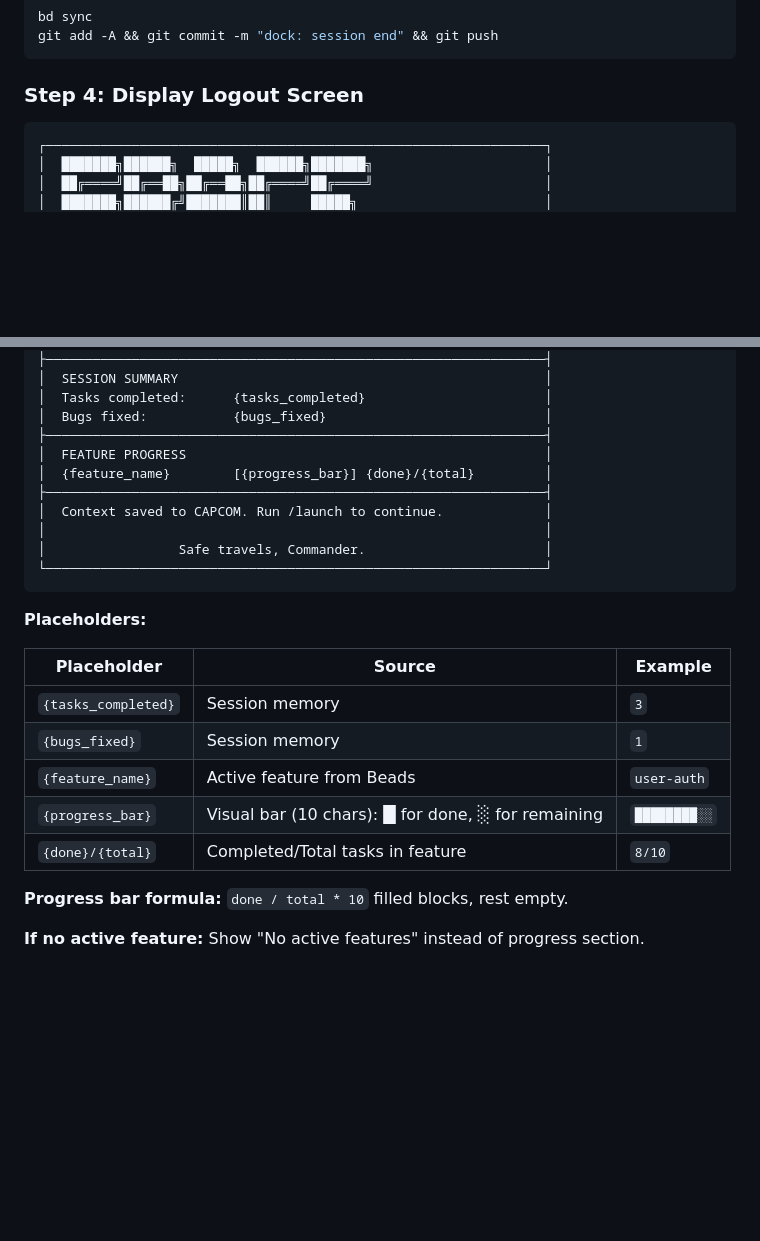
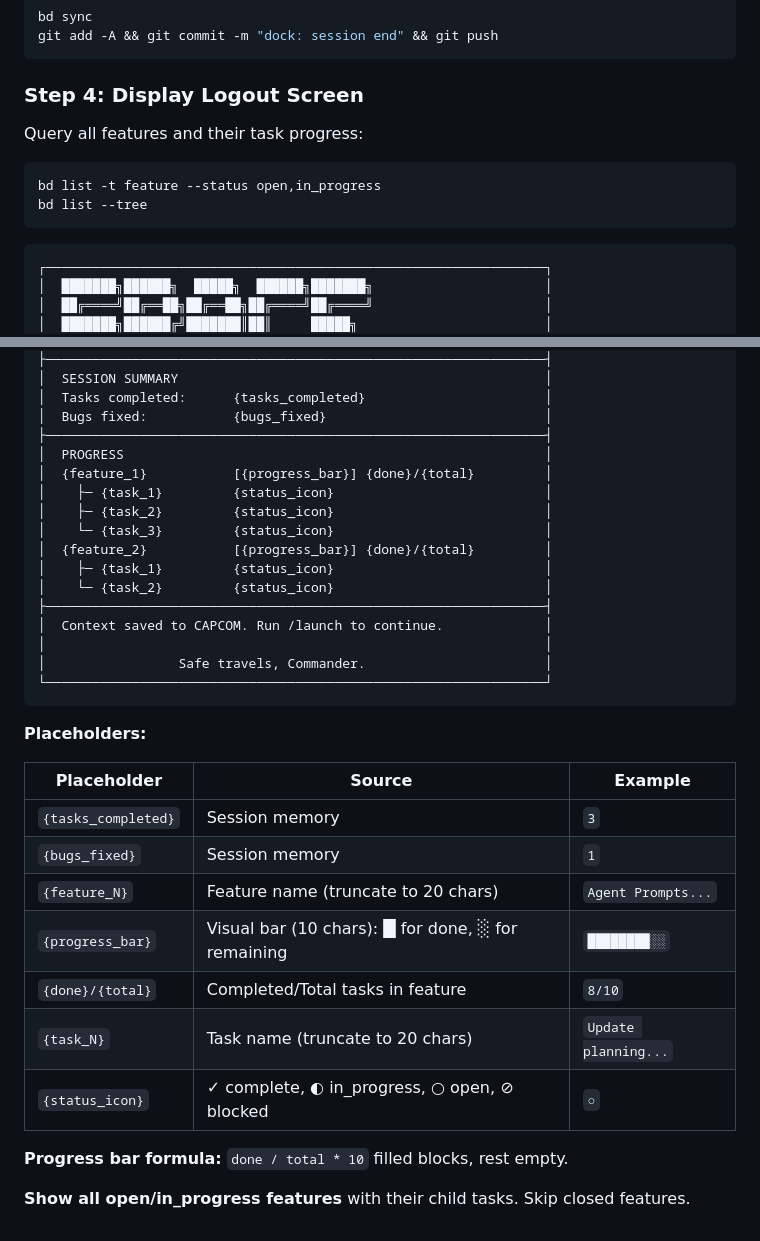
Before and after one commit to thebrownproject/space-agents, a Markdown page: skills/dock/SKILL.md, 2 parts joined by grey strips. GitHub-like rendering; blank space fills up the shorter version.

Commit message:
feat: show all features and tasks with progress bars in dock screen

````diff
--- a/skills/dock/SKILL.md
+++ b/skills/dock/SKILL.md
@@ -67,6 +67,13 @@ git add -A && git commit -m "dock: session end" && git push
 
 ### Step 4: Display Logout Screen
 
+Query all features and their task progress:
+
+```bash
+bd list -t feature --status open,in_progress
+bd list --tree
+```
+
 ```
 ┌────────────────────────────────────────────────────────────────┐
 │  ███████╗██████╗  █████╗  ██████╗███████╗                      │
@@ -88,8 +95,14 @@ git add -A && git commit -m "dock: session end" && git push
 │  Tasks completed:      {tasks_completed}                       │
 │  Bugs fixed:           {bugs_fixed}                            │
 ├────────────────────────────────────────────────────────────────┤
-│  FEATURE PROGRESS                                              │
-│  {feature_name}        [{progress_bar}] {done}/{total}         │
+│  PROGRESS                                                      │
+│  {feature_1}           [{progress_bar}] {done}/{total}         │
+│    ├─ {task_1}         {status_icon}                           │
+│    ├─ {task_2}         {status_icon}                           │
+│    └─ {task_3}         {status_icon}                           │
+│  {feature_2}           [{progress_bar}] {done}/{total}         │
+│    ├─ {task_1}         {status_icon}                           │
+│    └─ {task_2}         {status_icon}                           │
 ├────────────────────────────────────────────────────────────────┤
 │  Context saved to CAPCOM. Run /launch to continue.             │
 │                                                                │
@@ -103,10 +116,12 @@ git add -A && git commit -m "dock: session end" && git push
 |-------------|--------|---------|
 | `{tasks_completed}` | Session memory | `3` |
 | `{bugs_fixed}` | Session memory | `1` |
-| `{feature_name}` | Active feature from Beads | `user-auth` |
+| `{feature_N}` | Feature name (truncate to 20 chars) | `Agent Prompts...` |
 | `{progress_bar}` | Visual bar (10 chars): █ for done, ░ for remaining | `████████░░` |
 | `{done}/{total}` | Completed/Total tasks in feature | `8/10` |
+| `{task_N}` | Task name (truncate to 20 chars) | `Update planning...` |
+| `{status_icon}` | ✓ complete, ◐ in_progress, ○ open, ⊘ blocked | `○` |
 
 **Progress bar formula:** `done / total * 10` filled blocks, rest empty.
 
-**If no active feature:** Show "No active features" instead of progress section.
+**Show all open/in_progress features** with their child tasks. Skip closed features.
````
